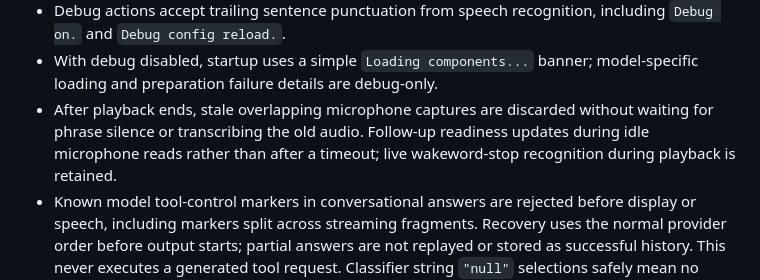
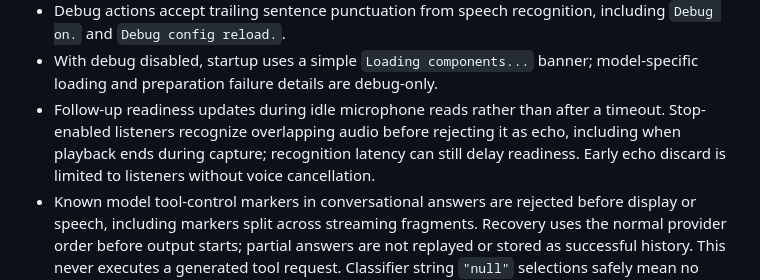
Before and after one commit to mattordev/coda, a Markdown page: docs/release-notes-v1.5.4.md, the part around the change. Drawn GitHub-style.

Commit message:
docs(release): clarify stop priority over early echo discard

```diff
--- a/docs/release-notes-v1.5.4.md
+++ b/docs/release-notes-v1.5.4.md
@@ -29,10 +29,11 @@ visibility into local model preparation. It builds on the v1.5.3 voice pipeline.
   including `Debug on.` and `Debug config reload.`.
 - With debug disabled, startup uses a simple `Loading components...` banner;
   model-specific loading and preparation failure details are debug-only.
-- After playback ends, stale overlapping microphone captures are discarded
-  without waiting for phrase silence or transcribing the old audio. Follow-up
-  readiness updates during idle microphone reads rather than after a timeout;
-  live wakeword-stop recognition during playback is retained.
+- Follow-up readiness updates during idle microphone reads rather than after a
+  timeout. Stop-enabled listeners recognize overlapping audio before rejecting it
+  as echo, including when playback ends during capture; recognition latency can
+  still delay readiness. Early echo discard is limited to listeners without
+  voice cancellation.
 - Known model tool-control markers in conversational answers are rejected before
   display or speech, including markers split across streaming fragments. Recovery
   uses the normal provider order before output starts; partial answers are not
```
